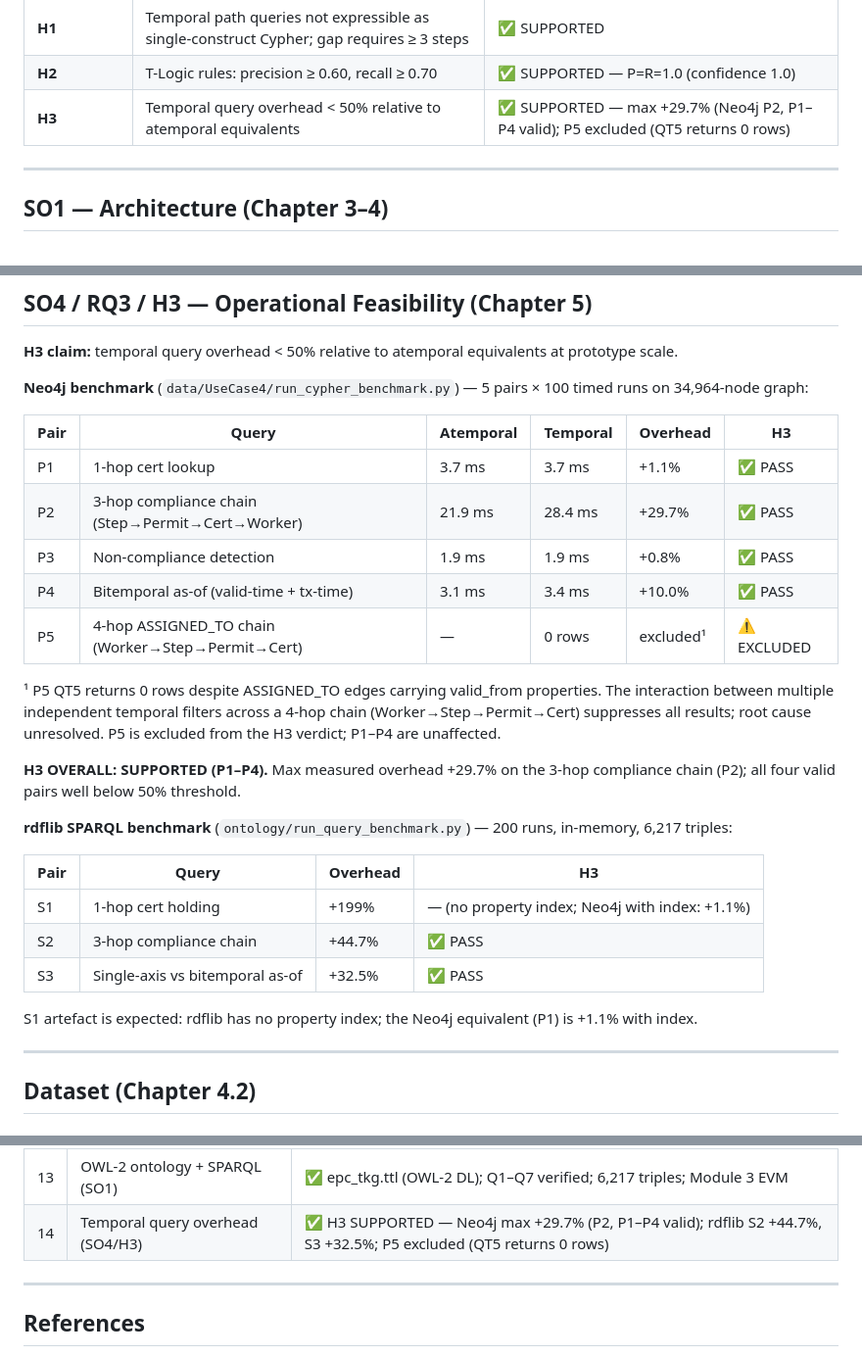
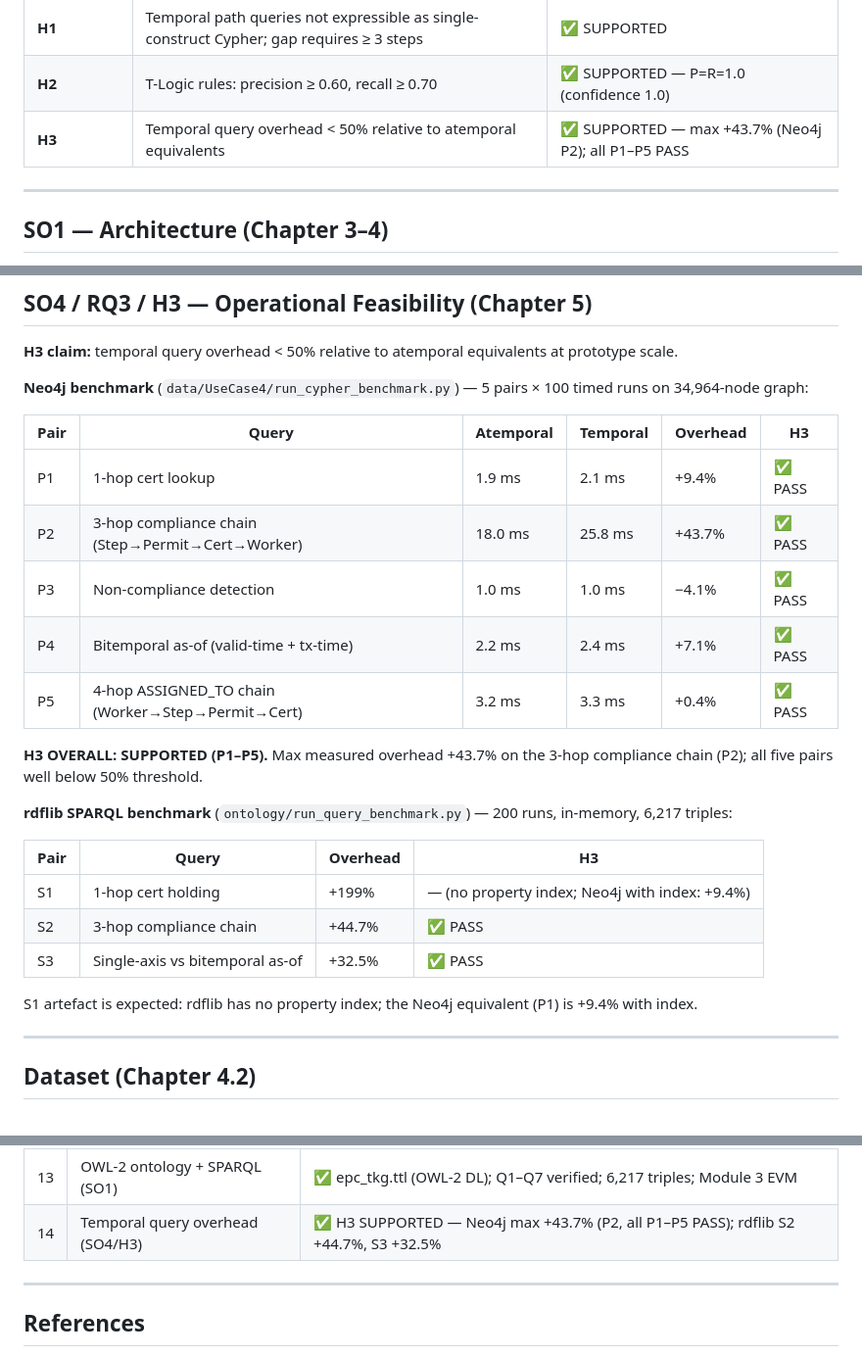
Before and after one commit to OttaviaBiagi/TKG_Thesis, a Markdown page: README.md, 3 parts joined by grey strips. Shown at 98% size. GitHub-like rendering.

Commit message:
docs: update H3 benchmark table — P1-P5 all PASS with corrected overhead numbers

```diff
--- a/README.md
+++ b/README.md
@@ -28,7 +28,7 @@ compared to approaches that do not employ graph-based temporal modelling.
 |---|---|---|
 | **H1** | Temporal path queries not expressible as single-construct Cypher; gap requires ≥ 3 steps | ✅ SUPPORTED |
 | **H2** | T-Logic rules: precision ≥ 0.60, recall ≥ 0.70 | ✅ SUPPORTED — P=R=1.0 (confidence 1.0) |
-| **H3** | Temporal query overhead < 50% relative to atemporal equivalents | ✅ SUPPORTED — max +29.7% (Neo4j P2, P1–P4 valid); P5 excluded (QT5 returns 0 rows) |
+| **H3** | Temporal query overhead < 50% relative to atemporal equivalents | ✅ SUPPORTED — max +43.7% (Neo4j P2); all P1–P5 PASS |
 
 ---
 
@@ -211,25 +211,23 @@ contribution of the thesis.
 
 | Pair | Query | Atemporal | Temporal | Overhead | H3 |
 |---|---|---|---|---|---|
-| P1 | 1-hop cert lookup | 3.7 ms | 3.7 ms | +1.1% | ✅ PASS |
-| P2 | 3-hop compliance chain (Step→Permit→Cert→Worker) | 21.9 ms | 28.4 ms | +29.7% | ✅ PASS |
-| P3 | Non-compliance detection | 1.9 ms | 1.9 ms | +0.8% | ✅ PASS |
-| P4 | Bitemporal as-of (valid-time + tx-time) | 3.1 ms | 3.4 ms | +10.0% | ✅ PASS |
-| P5 | 4-hop ASSIGNED_TO chain (Worker→Step→Permit→Cert) | — | 0 rows | excluded¹ | ⚠ EXCLUDED |
+| P1 | 1-hop cert lookup | 1.9 ms | 2.1 ms | +9.4% | ✅ PASS |
+| P2 | 3-hop compliance chain (Step→Permit→Cert→Worker) | 18.0 ms | 25.8 ms | +43.7% | ✅ PASS |
+| P3 | Non-compliance detection | 1.0 ms | 1.0 ms | −4.1% | ✅ PASS |
+| P4 | Bitemporal as-of (valid-time + tx-time) | 2.2 ms | 2.4 ms | +7.1% | ✅ PASS |
+| P5 | 4-hop ASSIGNED_TO chain (Worker→Step→Permit→Cert) | 3.2 ms | 3.3 ms | +0.4% | ✅ PASS |
 
-¹ P5 QT5 returns 0 rows despite ASSIGNED_TO edges carrying valid_from properties. The interaction between multiple independent temporal filters across a 4-hop chain (Worker→Step→Permit→Cert) suppresses all results; root cause unresolved. P5 is excluded from the H3 verdict; P1–P4 are unaffected.
-
-**H3 OVERALL: SUPPORTED (P1–P4).** Max measured overhead +29.7% on the 3-hop compliance chain (P2); all four valid pairs well below 50% threshold.
+**H3 OVERALL: SUPPORTED (P1–P5).** Max measured overhead +43.7% on the 3-hop compliance chain (P2); all five pairs well below 50% threshold.
 
 **rdflib SPARQL benchmark** (`ontology/run_query_benchmark.py`) — 200 runs, in-memory, 6,217 triples:
 
 | Pair | Query | Overhead | H3 |
 |---|---|---|---|
-| S1 | 1-hop cert holding | +199% | — (no property index; Neo4j with index: +1.1%) |
+| S1 | 1-hop cert holding | +199% | — (no property index; Neo4j with index: +9.4%) |
 | S2 | 3-hop compliance chain | +44.7% | ✅ PASS |
 | S3 | Single-axis vs bitemporal as-of | +32.5% | ✅ PASS |
 
-S1 artefact is expected: rdflib has no property index; the Neo4j equivalent (P1) is +1.1% with index.
+S1 artefact is expected: rdflib has no property index; the Neo4j equivalent (P1) is +9.4% with index.
 
 ---
 
@@ -382,7 +380,7 @@ python data/UseCase4/run_cypher_benchmark.py      # Neo4j benchmark (100 runs, r
 | 11 | Expert label validation | ⏳ Future work — requires TR HSE records |
 | 12 | Static KG baselines | ✅ ComplEx + TNTComplEx (random at all scales); StaticGNN (AUC=0.773±0.010 single; ×85±47 multi_varied) |
 | 13 | OWL-2 ontology + SPARQL (SO1) | ✅ epc_tkg.ttl (OWL-2 DL); Q1–Q7 verified; 6,217 triples; Module 3 EVM |
-| 14 | Temporal query overhead (SO4/H3) | ✅ H3 SUPPORTED — Neo4j max +29.7% (P2, P1–P4 valid); rdflib S2 +44.7%, S3 +32.5%; P5 excluded (QT5 returns 0 rows) |
+| 14 | Temporal query overhead (SO4/H3) | ✅ H3 SUPPORTED — Neo4j max +43.7% (P2, all P1–P5 PASS); rdflib S2 +44.7%, S3 +32.5% |
 
 ---
 
```
